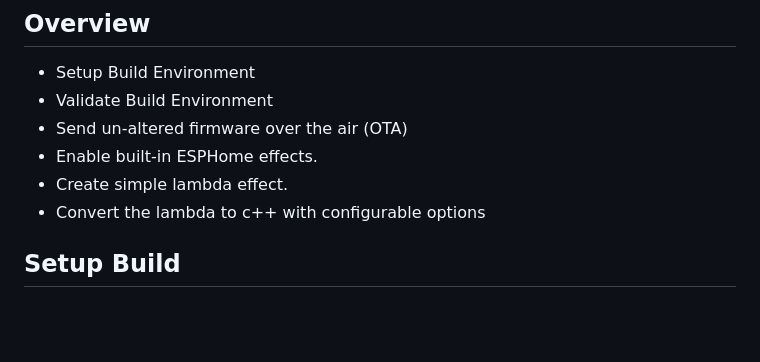
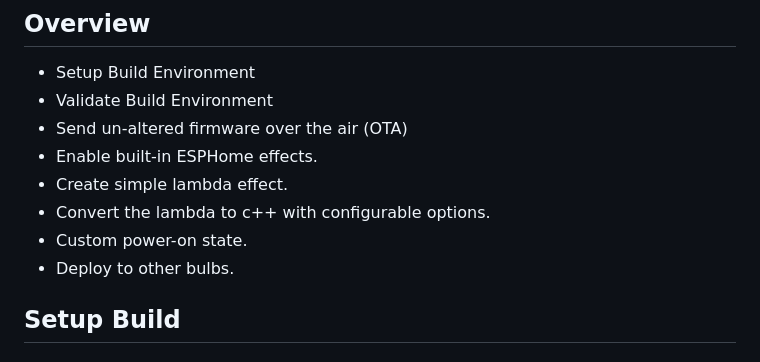
Before and after one commit to KaufHA/kauf-rgbww-bulbs, a Markdown page: enabling-effects.md, the part around the change. GitHub-like rendering; blank space fills up the shorter version.

Commit message:
Updated overview.

```diff
--- a/enabling-effects.md
+++ b/enabling-effects.md
@@ -24,7 +24,9 @@ This guide assumes your build environment is Linux.
 - Send un-altered firmware over the air (OTA)
 - Enable built-in ESPHome effects.
 - Create simple lambda effect.
-- Convert the lambda to c++ with configurable options
+- Convert the lambda to c++ with configurable options.
+- Custom power-on state.
+- Deploy to other bulbs.
 
 ## Setup Build
 
```
